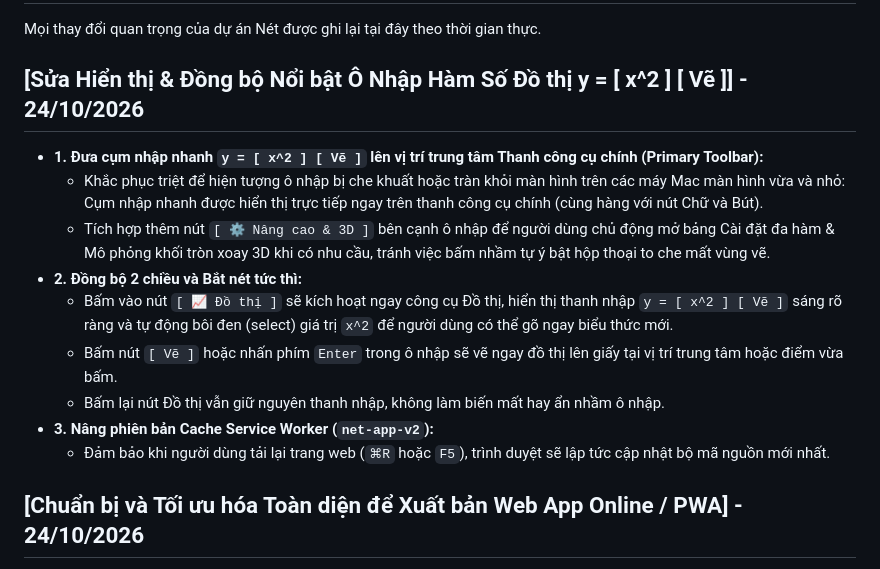
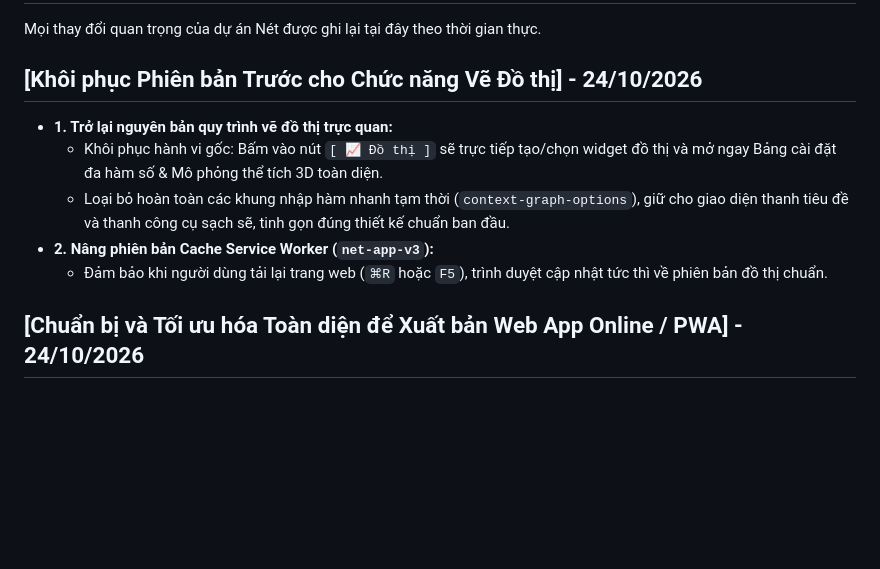
Before and after one commit to le-thien/shan-note, a Markdown page: CHANGELOG.md, the part around the change. Rendered like a GitHub page; blank space fills up the shorter version.

Commit message:
Cap nhat STATUS va CHANGELOG phien ban truoc nut Do thi

```diff
--- a/CHANGELOG.md
+++ b/CHANGELOG.md
@@ -2,17 +2,13 @@
 
 Mọi thay đổi quan trọng của dự án Nét được ghi lại tại đây theo thời gian thực.
 
-## [Sửa Hiển thị & Đồng bộ Nổi bật Ô Nhập Hàm Số Đồ thị y = [ x^2 ] [ Vẽ ]] - 24/10/2026
+## [Khôi phục Phiên bản Trước cho Chức năng Vẽ Đồ thị] - 24/10/2026
 
-- **1. Đưa cụm nhập nhanh `y = [ x^2 ] [ Vẽ ]` lên vị trí trung tâm Thanh công cụ chính (Primary Toolbar):**
-  - Khắc phục triệt để hiện tượng ô nhập bị che khuất hoặc tràn khỏi màn hình trên các máy Mac màn hình vừa và nhỏ: Cụm nhập nhanh được hiển thị trực tiếp ngay trên thanh công cụ chính (cùng hàng với nút Chữ và Bút).
-  - Tích hợp thêm nút `[ ⚙️ Nâng cao & 3D ]` bên cạnh ô nhập để người dùng chủ động mở bảng Cài đặt đa hàm & Mô phỏng khối tròn xoay 3D khi có nhu cầu, tránh việc bấm nhầm tự ý bật hộp thoại to che mất vùng vẽ.
-- **2. Đồng bộ 2 chiều và Bắt nét tức thì:**
-  - Bấm vào nút `[ 📈 Đồ thị ]` sẽ kích hoạt ngay công cụ Đồ thị, hiển thị thanh nhập `y = [ x^2 ] [ Vẽ ]` sáng rõ ràng và tự động bôi đen (select) giá trị `x^2` để người dùng có thể gõ ngay biểu thức mới.
-  - Bấm nút `[ Vẽ ]` hoặc nhấn phím `Enter` trong ô nhập sẽ vẽ ngay đồ thị lên giấy tại vị trí trung tâm hoặc điểm vừa bấm.
-  - Bấm lại nút Đồ thị vẫn giữ nguyên thanh nhập, không làm biến mất hay ẩn nhầm ô nhập.
-- **3. Nâng phiên bản Cache Service Worker (`net-app-v2`):**
-  - Đảm bảo khi người dùng tải lại trang web (`⌘R` hoặc `F5`), trình duyệt sẽ lập tức cập nhật bộ mã nguồn mới nhất.
+- **1. Trở lại nguyên bản quy trình vẽ đồ thị trực quan:**
+  - Khôi phục hành vi gốc: Bấm vào nút `[ 📈 Đồ thị ]` sẽ trực tiếp tạo/chọn widget đồ thị và mở ngay Bảng cài đặt đa hàm số & Mô phỏng thể tích 3D toàn diện.
+  - Loại bỏ hoàn toàn các khung nhập hàm nhanh tạm thời (`context-graph-options`), giữ cho giao diện thanh tiêu đề và thanh công cụ sạch sẽ, tinh gọn đúng thiết kế chuẩn ban đầu.
+- **2. Nâng phiên bản Cache Service Worker (`net-app-v3`):**
+  - Đảm bảo khi người dùng tải lại trang web (`⌘R` hoặc `F5`), trình duyệt cập nhật tức thì về phiên bản đồ thị chuẩn.
 
 ## [Chuẩn bị và Tối ưu hóa Toàn diện để Xuất bản Web App Online / PWA] - 24/10/2026
 
```
Also changed, not shown: docs/STATUS.md (+1 -1 lines).
